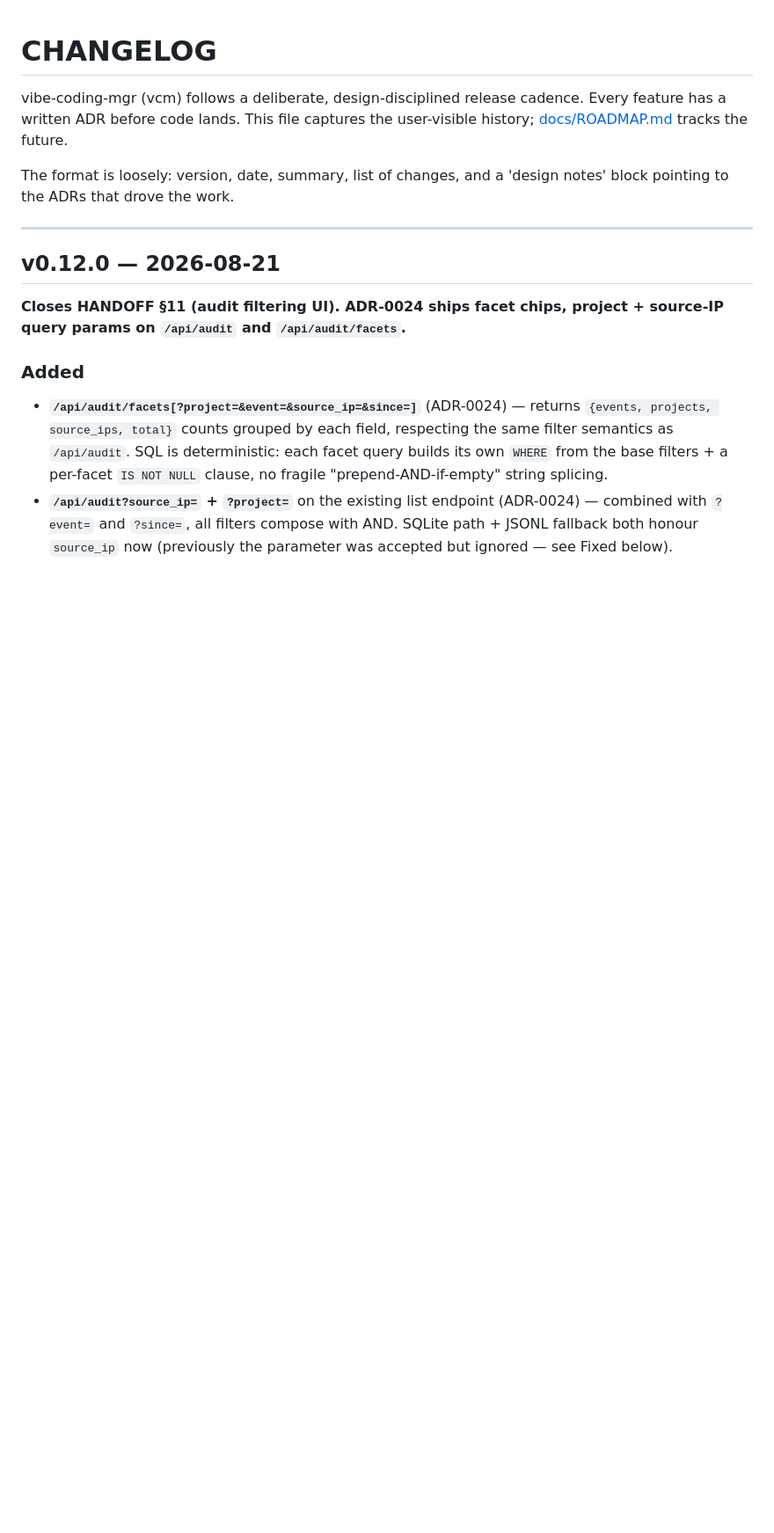
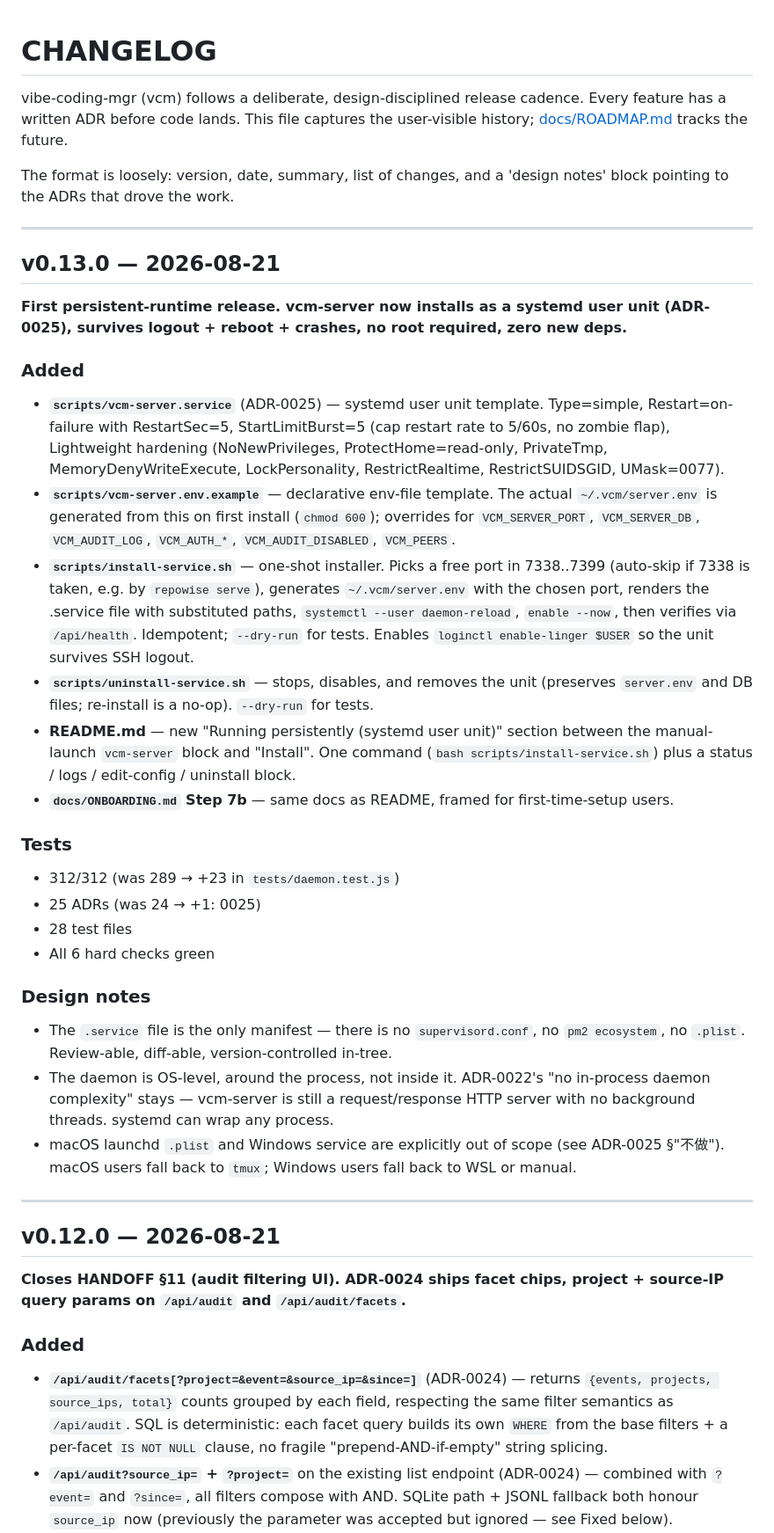
Before and after one commit to yfxdwc/vibe-coding-mgr, a Markdown page: CHANGELOG.md, the part around the change. Shown at 88% size. Drawn GitHub-style; blank space fills up the shorter version.

Commit message:
docs(vcm): v0.13.0 — CHANGELOG + HANDOFF update
- CHANGELOG.md: v0.13.0 entry prepended under the established
  section template (Added / Tests / Design notes). Documents
  scripts/vcm-server.service + .env.example + install/uninstall,
  the README + ONBOARDING docs additions, and the +23 daemon.test.js.
- HANDOFF.md §16: 'TL;DR for the next agent' rewritten for v0.13.0
  state (312/312, 28 test files, 25 ADRs, all 6 hard checks).
  Explicitly carries forward the v0.12.0 source_ip root-cause fix
  in the audit trail. Next-milestone list updated with macOS
  launchd .plist (v0.14.0) and README modernization (still has
  v0.11-era claims in some places).

Refs: ADR-0025, CHARTER §9.

🤖 Generated with [Codex](https://openai.com/codex)

Co-authored-by: Codex <codex@openai.com>

```diff
--- a/CHANGELOG.md
+++ b/CHANGELOG.md
@@ -6,6 +6,65 @@ user-visible history; [docs/ROADMAP.md](docs/ROADMAP.md) tracks the future.
 
 The format is loosely: version, date, summary, list of changes, and a
 'design notes' block pointing to the ADRs that drove the work.
+
+---
+
+## v0.13.0 — 2026-08-21
+
+**First persistent-runtime release. vcm-server now installs as a
+systemd user unit (ADR-0025), survives logout + reboot + crashes,
+no root required, zero new deps.**
+
+### Added
+
+- **`scripts/vcm-server.service`** (ADR-0025) — systemd user unit
+  template. Type=simple, Restart=on-failure with RestartSec=5,
+  StartLimitBurst=5 (cap restart rate to 5/60s, no zombie flap),
+  Lightweight hardening (NoNewPrivileges, ProtectHome=read-only,
+  PrivateTmp, MemoryDenyWriteExecute, LockPersonality,
+  RestrictRealtime, RestrictSUIDSGID, UMask=0077).
+- **`scripts/vcm-server.env.example`** — declarative env-file
+  template. The actual `~/.vcm/server.env` is generated from this
+  on first install (`chmod 600`); overrides for `VCM_SERVER_PORT`,
+  `VCM_SERVER_DB`, `VCM_AUDIT_LOG`, `VCM_AUTH_*`, `VCM_AUDIT_DISABLED`,
+  `VCM_PEERS`.
+- **`scripts/install-service.sh`** — one-shot installer. Picks a
+  free port in 7338..7399 (auto-skip if 7338 is taken, e.g. by
+  `repowise serve`), generates `~/.vcm/server.env` with the chosen
+  port, renders the .service file with substituted paths,
+  `systemctl --user daemon-reload`, `enable --now`, then
+  verifies via `/api/health`. Idempotent; `--dry-run` for tests.
+  Enables `loginctl enable-linger $USER` so the unit survives SSH
+  logout.
+- **`scripts/uninstall-service.sh`** — stops, disables, and removes
+  the unit (preserves `server.env` and DB files; re-install is a
+  no-op). `--dry-run` for tests.
+- **README.md** — new "Running persistently (systemd user unit)"
+  section between the manual-launch `vcm-server` block and
+  "Install". One command (`bash scripts/install-service.sh`) plus
+  a status / logs / edit-config / uninstall block.
+- **`docs/ONBOARDING.md` Step 7b** — same docs as README, framed
+  for first-time-setup users.
+
+### Tests
+
+- 312/312 (was 289 → +23 in `tests/daemon.test.js`)
+- 25 ADRs (was 24 → +1: 0025)
+- 28 test files
+- All 6 hard checks green
+
+### Design notes
+
+- The `.service` file is the only manifest — there is no
+  `supervisord.conf`, no `pm2 ecosystem`, no `.plist`.
+  Review-able, diff-able, version-controlled in-tree.
+- The daemon is OS-level, around the process, not inside it.
+  ADR-0022's "no in-process daemon complexity" stays —
+  vcm-server is still a request/response HTTP server with
+  no background threads. systemd can wrap any process.
+- macOS launchd `.plist` and Windows service are explicitly
+  out of scope (see ADR-0025 §"不做"). macOS users fall back
+  to `tmux`; Windows users fall back to WSL or manual.
 
 ---
 
```
Also changed, not shown: HANDOFF.md (+15 -7 lines).
